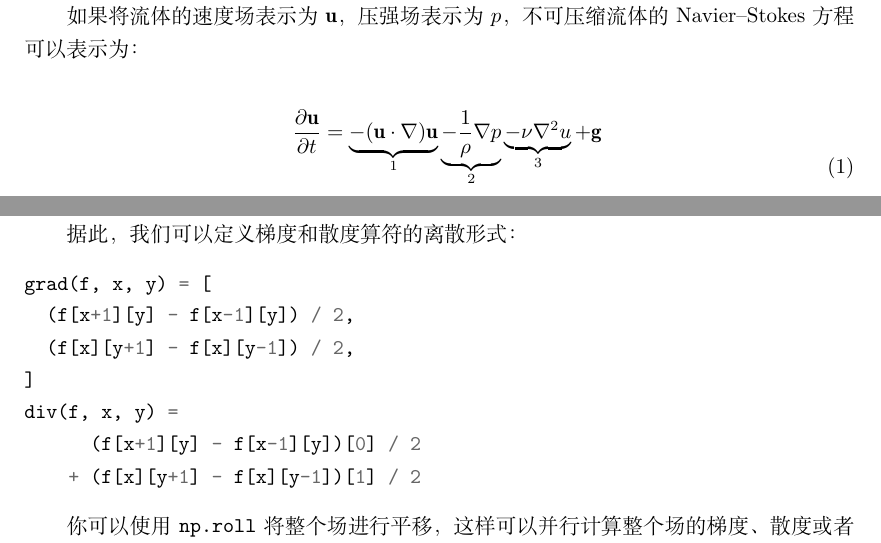
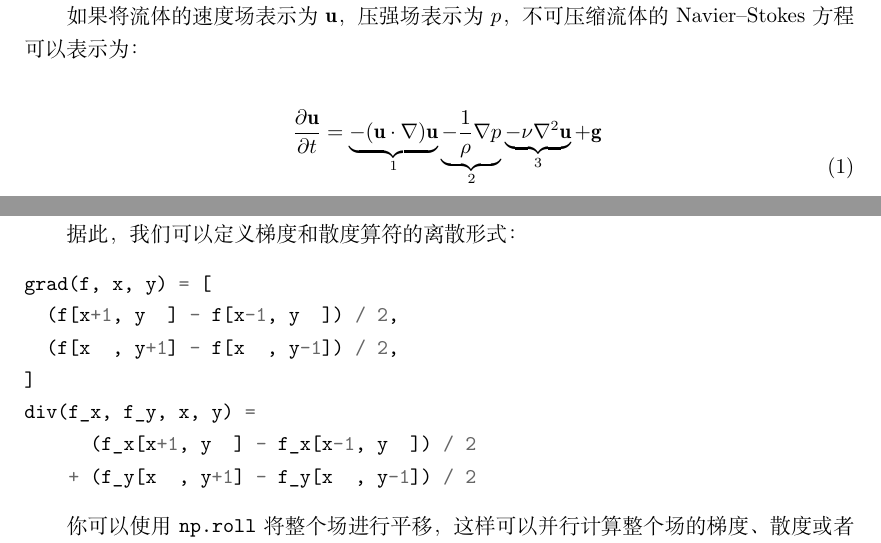
Before and after one commit to physics-data/tpl_fluid, a LaTeX document (docs/algorithm.tex): two parts of pages 1 and 3 of 5, joined at a grey line, cut so that both start at the same text. Compiled offline with XeLaTeX.

Commit message:
More style updates

```diff
--- a/docs/algorithm.tex
+++ b/docs/algorithm.tex
@@ -29,7 +29,7 @@
 \begin{equation}
 \begin{split}
 \label{eq:base}
-\frac{\partial \mathbf{u}}{\partial t} & = \underbrace{- (\mathbf{u} \cdot \nabla) \mathbf{u}}_1 \underbrace{- \frac{1}{\rho} \nabla p}_2 \underbrace{- \nu \nabla^2 u}_3 + \mathbf{g} \\
+\frac{\partial \mathbf{u}}{\partial t} & = \underbrace{- (\mathbf{u} \cdot \nabla) \mathbf{u}}_1 \underbrace{- \frac{1}{\rho} \nabla p}_2 \underbrace{- \nu \nabla^2 \mathbf{u}}_3 + \mathbf{g} \\
 \nabla \cdot \mathbf{u} & = 0
 \end{split}
 \end{equation}
@@ -127,12 +127,12 @@ $\mathbf{w}$ 是已知的，可以直接计算它的散度，因此这是一个
 
 \begin{minted}{python}
 grad(f, x, y) = [
-  (f[x+1][y] - f[x-1][y]) / 2,
-  (f[x][y+1] - f[x][y-1]) / 2,
+  (f[x+1, y  ] - f[x-1, y  ]) / 2,
+  (f[x  , y+1] - f[x  , y-1]) / 2,
 ]
-div(f, x, y) =
-      (f[x+1][y] - f[x-1][y])[0] / 2
-    + (f[x][y+1] - f[x][y-1])[1] / 2
+div(f_x, f_y, x, y) =
+      (f_x[x+1, y  ] - f_x[x-1, y  ]) / 2
+    + (f_y[x  , y+1] - f_y[x  , y-1]) / 2
 \end{minted}
 
 你可以使用 \texttt{np.roll} 将整个场进行平移，这样可以并行计算整个场的梯度、散度或者拉普拉斯算符应用后的结果。存在的一个问题是：\texttt{np.roll} 对溢出的行为是循环滚动，这样一侧最靠边的值会被移动到另一侧，这是没有实际物理意义的。
```
Also changed, not shown: docs/algorithm.pdf, docs/algorithm.tex (2 more changed lines).
